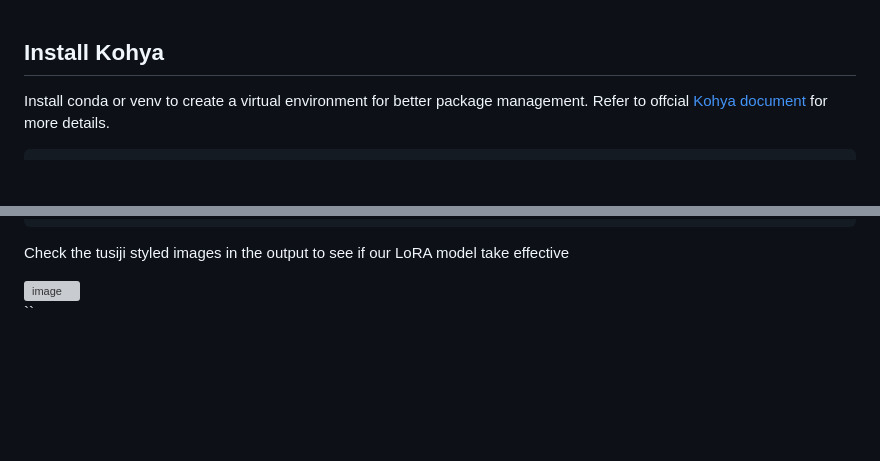
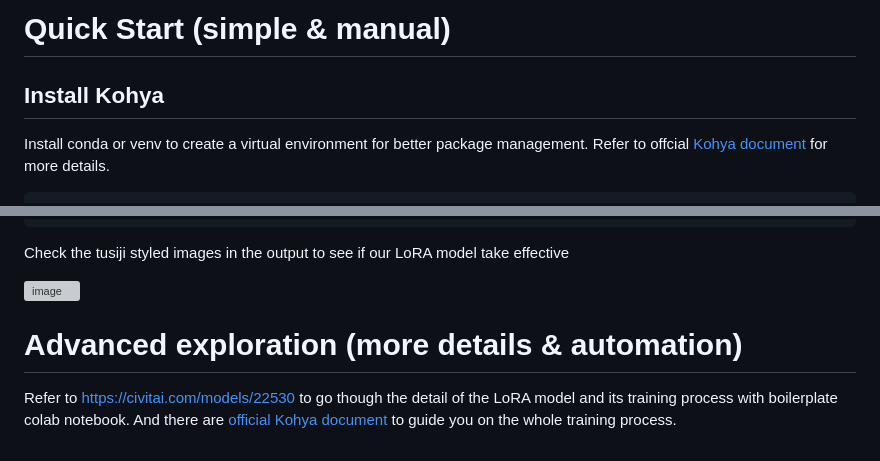
Before and after one commit to yike5460/awesome-notes, a Markdown page: docs/train_your_first_lora.md, 2 parts joined by grey strips. GitHub-like rendering; blank space fills up the shorter version; grey boxes are pictures that could not be loaded.

Commit message:
docs: update README

```diff
--- a/docs/train_your_first_lora.md
+++ b/docs/train_your_first_lora.md
@@ -1,3 +1,4 @@
+# Quick Start (simple & manual)
 ## Install Kohya
 
 Install conda or venv to create a virtual environment for better package management. Refer to offcial [Kohya document](https://github.com/bmaltais/kohya_ss?tab=readme-ov-file#linux-pre-requirements) for more details.
@@ -159,15 +160,5 @@ Check the tusiji styled images in the output to see if our LoRA model take effec
 
 <img width="2508" alt="image" src="https://github.com/yike5460/just_notes/assets/23544182/769d2c07-1aec-4fa0-9cdf-5b3816e31829">
 
-
-
-
-
-
-
-
-
-
-
-
-``
+# Advanced exploration (more details & automation)
+Refer to https://civitai.com/models/22530 to go though the detail of the LoRA model and its training process with boilerplate colab notebook. And there are [official Kohya document](https://github.com/bmaltais/kohya_ss/blob/master/docs/train_README-zh.md) to guide you on the whole training process.
```
